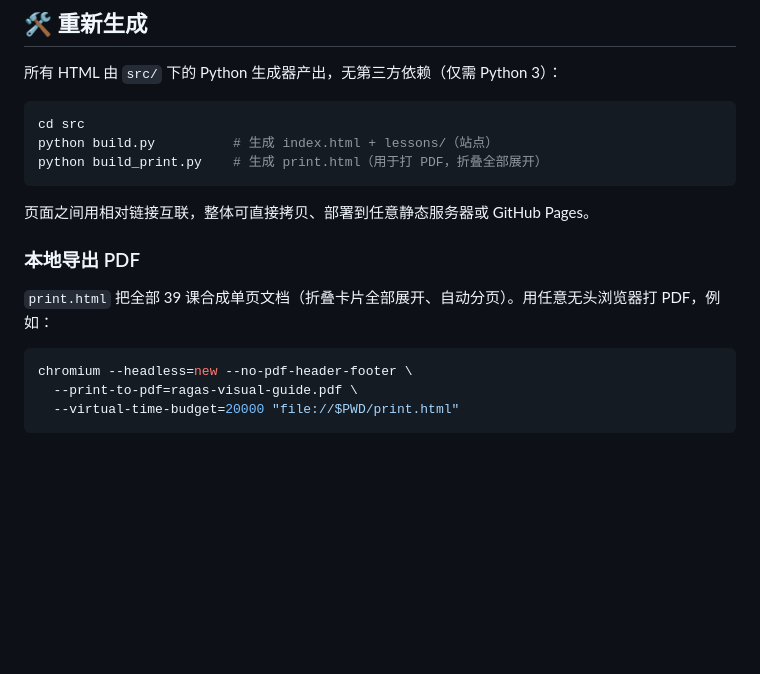
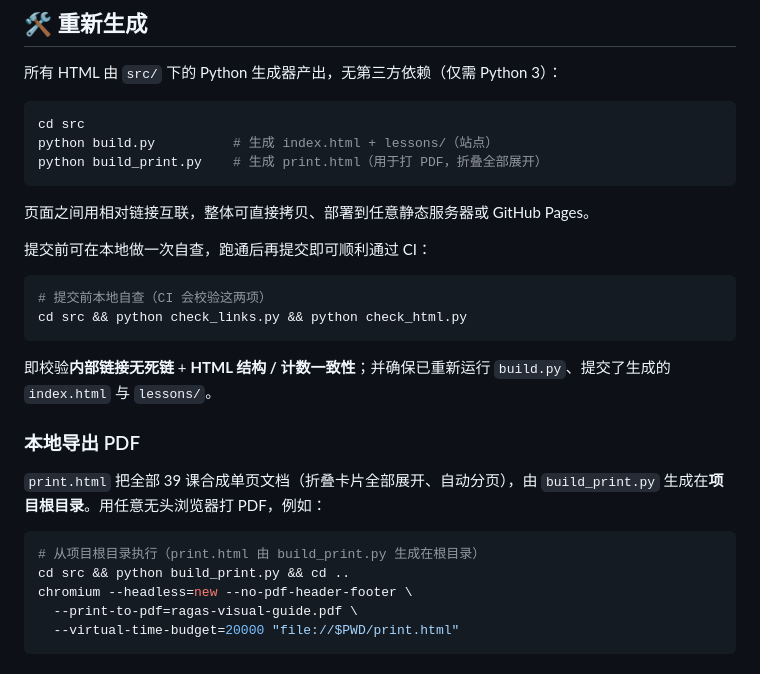
Before and after one commit to verdenmax/ragas-visual-guide, a Markdown page: README.md, the part around the change. Drawn GitHub-style; blank space fills up the shorter version.

Commit message:
docs: fix README local-PDF command CWD + add pre-commit self-check snippet
Co-authored-by: Copilot <223556219+Copilot@users.noreply.github.com>

````diff
--- a/README.md
+++ b/README.md
@@ -143,11 +143,22 @@ python build_print.py    # 生成 print.html（用于打 PDF，折叠全部展
 
 页面之间用相对链接互联，整体可直接拷贝、部署到任意静态服务器或 GitHub Pages。
 
+提交前可在本地做一次自查，跑通后再提交即可顺利通过 CI：
+
+```bash
+# 提交前本地自查（CI 会校验这两项）
+cd src && python check_links.py && python check_html.py
+```
+
+即校验**内部链接无死链** + **HTML 结构 / 计数一致性**；并确保已重新运行 `build.py`、提交了生成的 `index.html` 与 `lessons/`。
+
 ### 本地导出 PDF
 
-`print.html` 把全部 39 课合成单页文档（折叠卡片全部展开、自动分页）。用任意无头浏览器打 PDF，例如：
+`print.html` 把全部 39 课合成单页文档（折叠卡片全部展开、自动分页），由 `build_print.py` 生成在**项目根目录**。用任意无头浏览器打 PDF，例如：
 
 ```bash
+# 从项目根目录执行（print.html 由 build_print.py 生成在根目录）
+cd src && python build_print.py && cd ..
 chromium --headless=new --no-pdf-header-footer \
   --print-to-pdf=ragas-visual-guide.pdf \
   --virtual-time-budget=20000 "file://$PWD/print.html"
````
